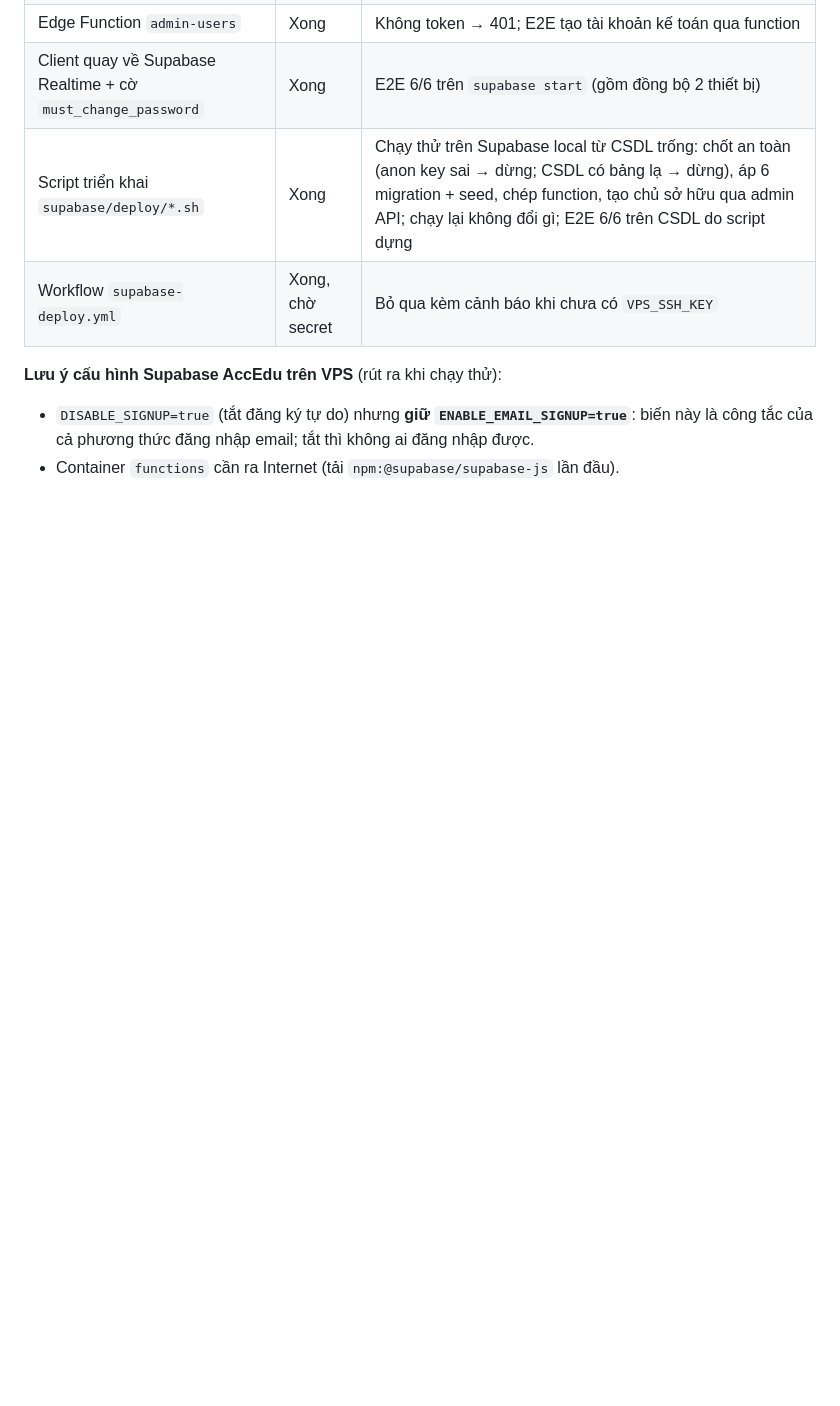
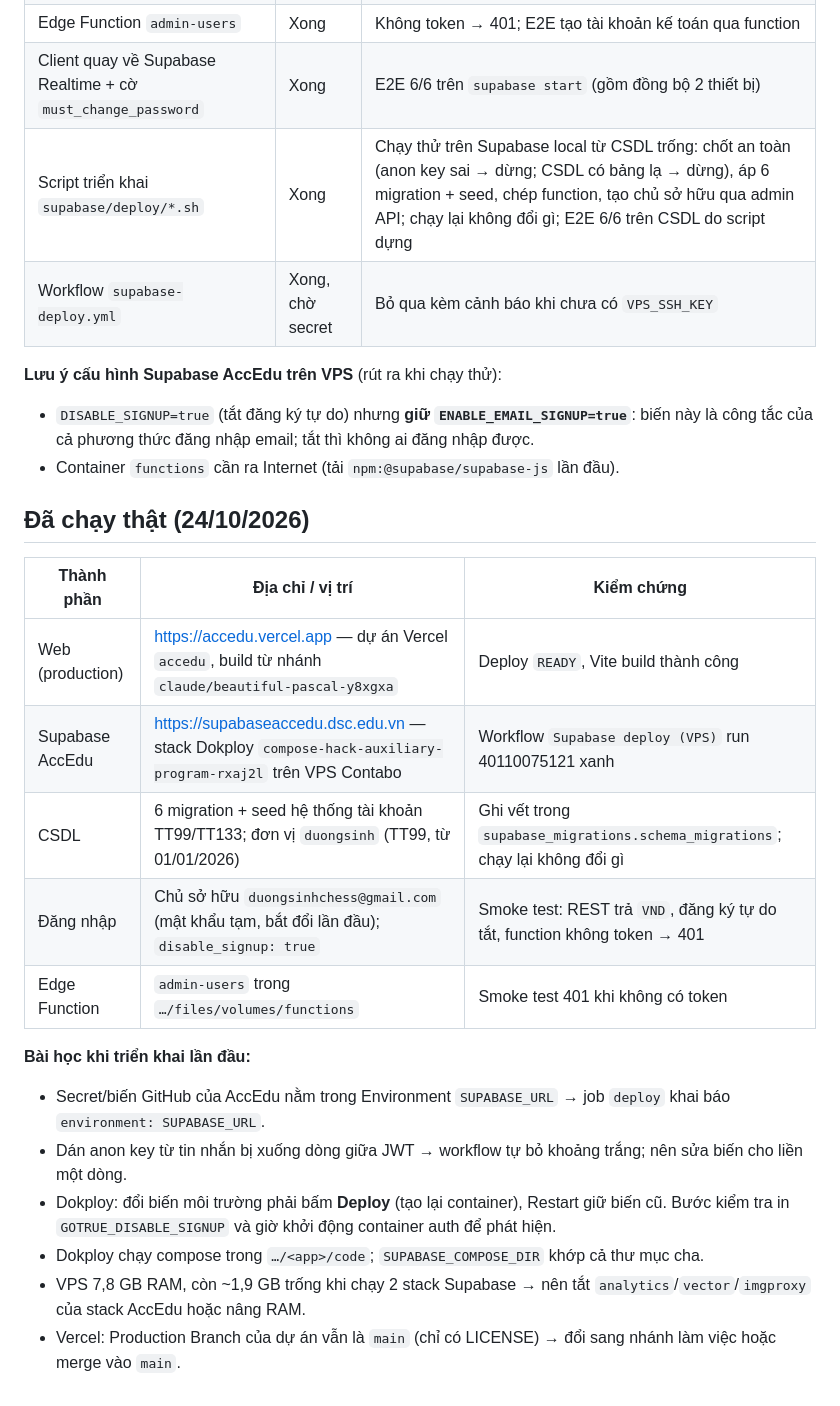
Before and after one commit to covuaduongsinh/accedu, a Markdown page: docs/plans/2026-10-24-P1c-supabase-tu-host.md, the part around the change. GitHub-like rendering; blank space fills up the shorter version.

Commit message:
docs(P1c): ghi nhận AccEdu đã chạy thật — accedu.vercel.app + Supabase AccEdu, bài học triển khai
Co-Authored-By: Claude Opus 5.5 <noreply@anthropic.com>
Claude-Session: https://claude.ai/code/session_015NJeYLPmtDgR8Bt2PLhx3C

```diff
--- a/docs/plans/2026-10-24-P1c-supabase-tu-host.md
+++ b/docs/plans/2026-10-24-P1c-supabase-tu-host.md
@@ -172,3 +172,21 @@ Phần còn giữ lại từ P1b gồm: bỏ nút đăng ký, bắt đổi mật
 **Lưu ý cấu hình Supabase AccEdu trên VPS** (rút ra khi chạy thử):
 - `DISABLE_SIGNUP=true` (tắt đăng ký tự do) nhưng **giữ `ENABLE_EMAIL_SIGNUP=true`**: biến này là công tắc của cả phương thức đăng nhập email; tắt thì không ai đăng nhập được.
 - Container `functions` cần ra Internet (tải `npm:@supabase/supabase-js` lần đầu).
+
+## Đã chạy thật (24/10/2026)
+
+| Thành phần | Địa chỉ / vị trí | Kiểm chứng |
+|---|---|---|
+| Web (production) | https://accedu.vercel.app — dự án Vercel `accedu`, build từ nhánh `claude/beautiful-pascal-y8xgxa` | Deploy `READY`, Vite build thành công |
+| Supabase AccEdu | https://supabaseaccedu.dsc.edu.vn — stack Dokploy `compose-hack-auxiliary-program-rxaj2l` trên VPS Contabo | Workflow `Supabase deploy (VPS)` run 40110075121 xanh |
+| CSDL | 6 migration + seed hệ thống tài khoản TT99/TT133; đơn vị `duongsinh` (TT99, từ 01/01/2026) | Ghi vết trong `supabase_migrations.schema_migrations`; chạy lại không đổi gì |
+| Đăng nhập | Chủ sở hữu `duongsinhchess@gmail.com` (mật khẩu tạm, bắt đổi lần đầu); `disable_signup: true` | Smoke test: REST trả `VND`, đăng ký tự do tắt, function không token → 401 |
+| Edge Function | `admin-users` trong `…/files/volumes/functions` | Smoke test 401 khi không có token |
+
+**Bài học khi triển khai lần đầu:**
+- Secret/biến GitHub của AccEdu nằm trong Environment `SUPABASE_URL` → job `deploy` khai báo `environment: SUPABASE_URL`.
+- Dán anon key từ tin nhắn bị xuống dòng giữa JWT → workflow tự bỏ khoảng trắng; nên sửa biến cho liền một dòng.
+- Dokploy: đổi biến môi trường phải bấm **Deploy** (tạo lại container), Restart giữ biến cũ. Bước kiểm tra in `GOTRUE_DISABLE_SIGNUP` và giờ khởi động container auth để phát hiện.
+- Dokploy chạy compose trong `…/<app>/code`; `SUPABASE_COMPOSE_DIR` khớp cả thư mục cha.
+- VPS 7,8 GB RAM, còn ~1,9 GB trống khi chạy 2 stack Supabase → nên tắt `analytics`/`vector`/`imgproxy` của stack AccEdu hoặc nâng RAM.
+- Vercel: Production Branch của dự án vẫn là `main` (chỉ có LICENSE) → đổi sang nhánh làm việc hoặc merge vào `main`.
```
